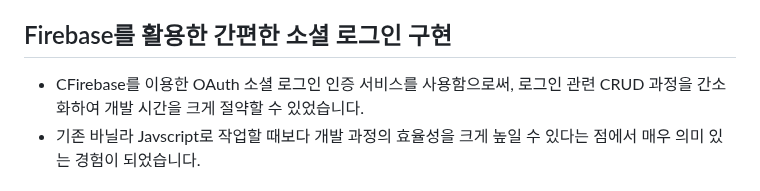
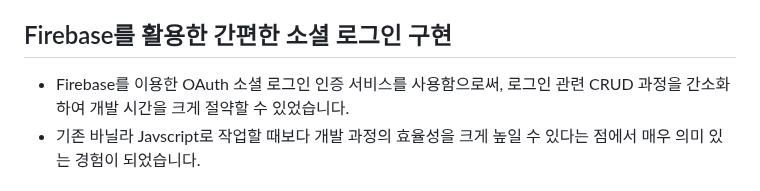
Before and after one commit to sunghyun-biblee/Trip_Fixie_Project, a Markdown page: README.md, the part around the change. GitHub-like rendering.

```diff
--- a/README.md
+++ b/README.md
@@ -157,7 +157,7 @@ authStateReady() ➡ `friebase javascript 릴리스 노트 버전 10.1.0 - 2023
  - 기본 원리를 알아본 뒤, Framer-Motion 을 사용하게 되었을 때, 생명주기 또한 어떤 방식으로 흘러가는지 시각적으로 확인할 수 있어 이해하기가 수월하였습니다.
 
 ## Firebase를 활용한 간편한 소셜 로그인 구현
- - CFirebase를 이용한 OAuth 소셜 로그인 인증 서비스를 사용함으로써, 로그인 관련 CRUD 과정을 간소화하여 개발 시간을 크게 절약할 수 있었습니다.
+ - Firebase를 이용한 OAuth 소셜 로그인 인증 서비스를 사용함으로써, 로그인 관련 CRUD 과정을 간소화하여 개발 시간을 크게 절약할 수 있었습니다.
  - 기존 바닐라 Javscript로 작업할 때보다 개발 과정의 효율성을 크게 높일 수 있다는 점에서 매우 의미 있는 경험이 되었습니다.
 
 ## 팀 리딩 및 커뮤니케이션 향상
```
